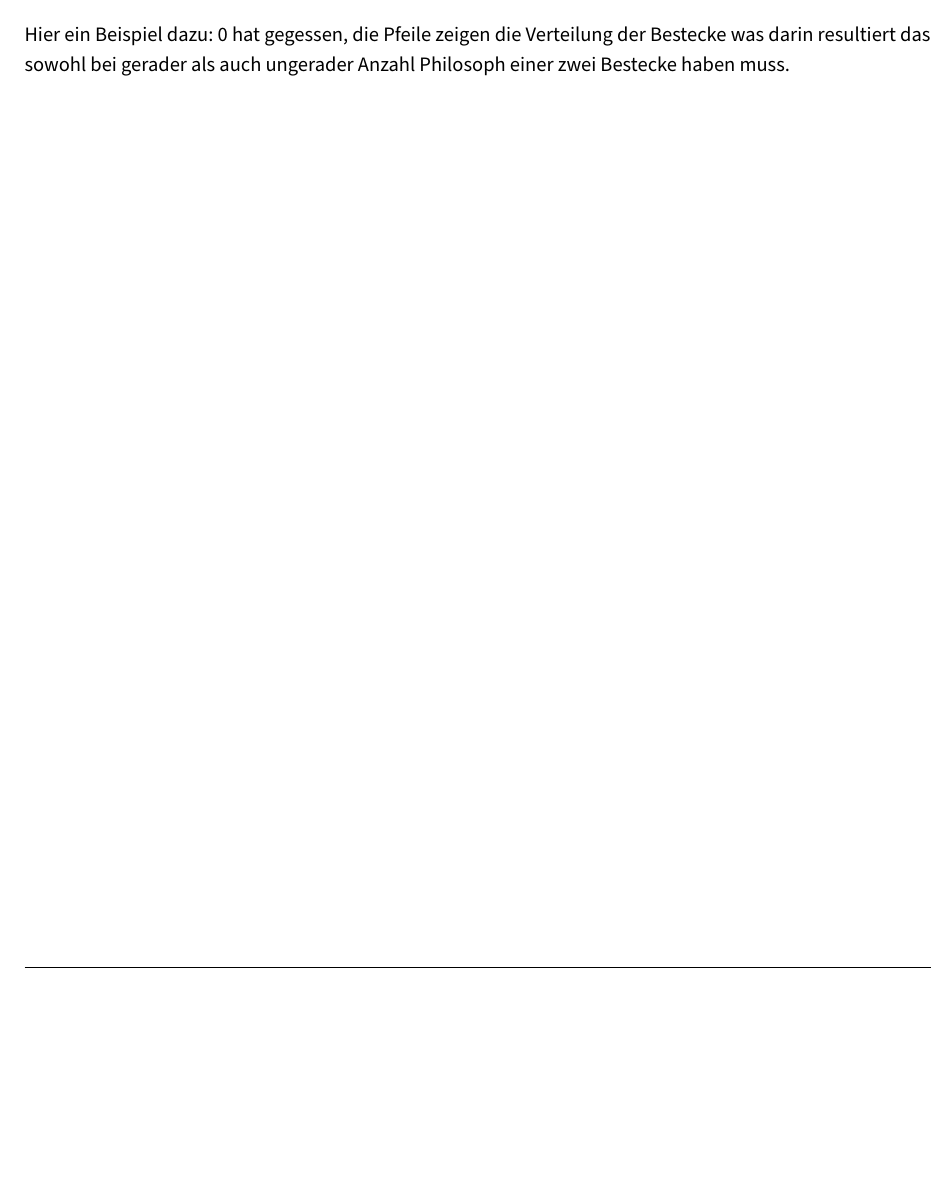
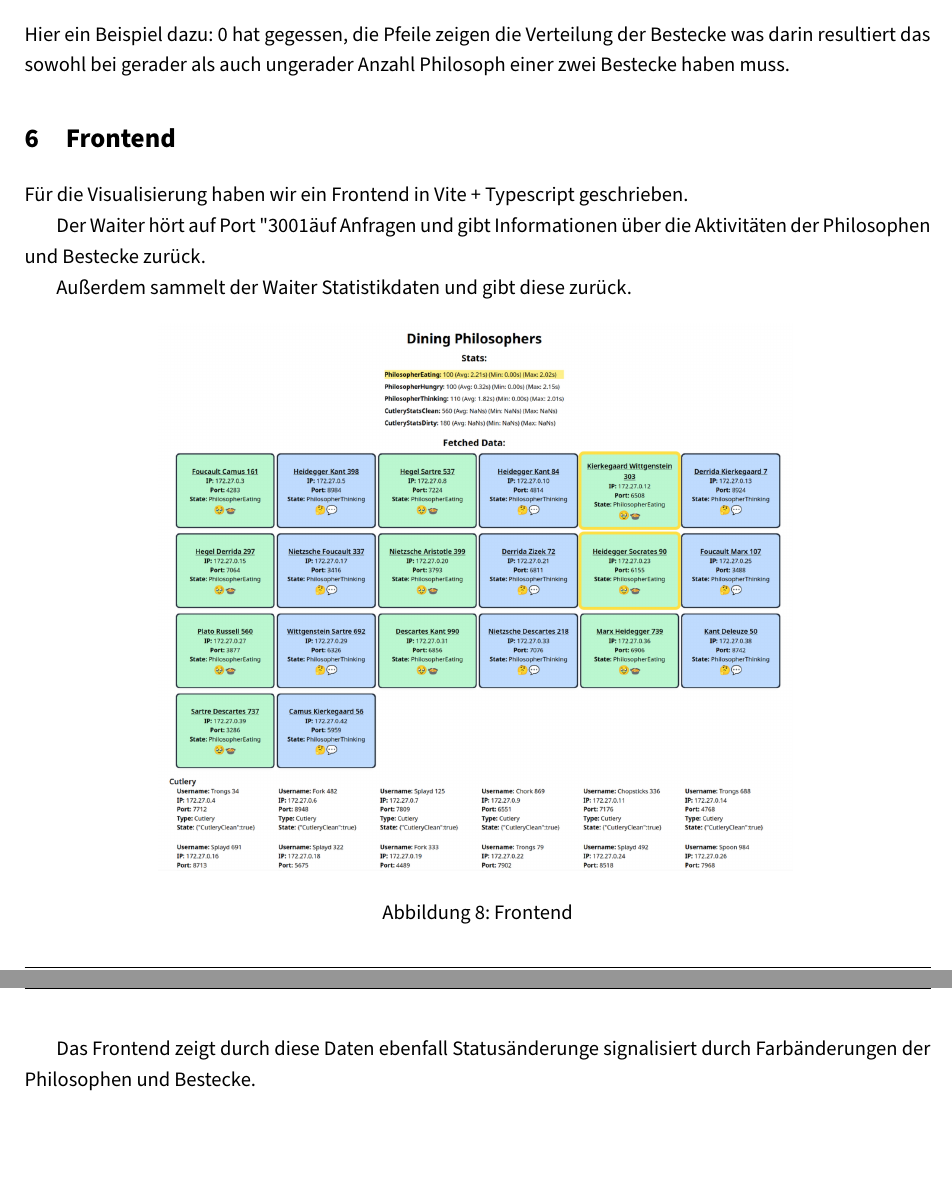
Before and after one commit to AnnsAnns/DistributedDiningPhilosophers, a LaTeX document (docs/RDT.tex, which reads docs/chapters/060_logik.tex): part of page 8 of 8 before the commit and two parts of pages 8 and 9 of 9 after it, the two joined at a grey line, cut so that both start at the same text, the shorter picture padded with empty space. Compiled offline with pdfLaTeX.

Commit message:
Frontend Doku dingens

```diff
--- a/docs/chapters/060_logik.tex
+++ b/docs/chapters/060_logik.tex
@@ -36,3 +36,20 @@ und aufgrund der gleichen Anzahl von Philosophen und Bestecken ein anderer Philo
     \label{fig:zyklische_abhaengigkeit}
 \end{figure}
 \noindent Hier ein Beispiel dazu: 0 hat gegessen, die Pfeile zeigen die Verteilung der Bestecke was darin resultiert das sowohl bei gerader als auch ungerader Anzahl Philosoph einer zwei Bestecke haben muss.
+
+\section{Frontend}
+
+Für die Visualisierung haben wir ein Frontend in Vite + Typescript geschrieben.
+
+Der Waiter hört auf Port "3001" auf Anfragen und gibt Informationen über die Aktivitäten der Philosophen und Bestecke zurück.
+
+Außerdem sammelt der Waiter Statistikdaten und gibt diese zurück.
+
+\begin{figure}[H]
+    \centering
+    \includegraphics[width=0.7\textwidth]{images/frontend.png}
+    \caption{Frontend}
+    \label{fig:frontend}
+\end{figure}
+
+Das Frontend zeigt durch diese Daten ebenfall Statusänderunge signalisiert durch Farbänderungen der Philosophen und Bestecke.
```
Also changed, not shown: docker-compose.yaml (+3 -3 lines), docs/images/frontend.png (added).
